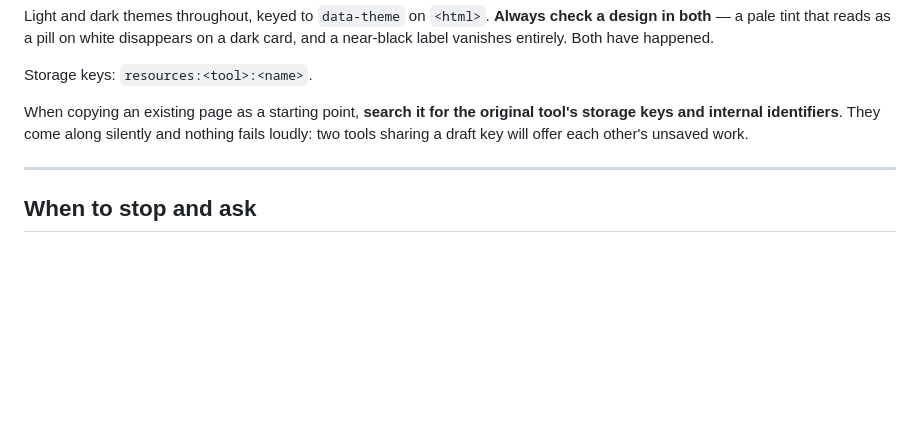
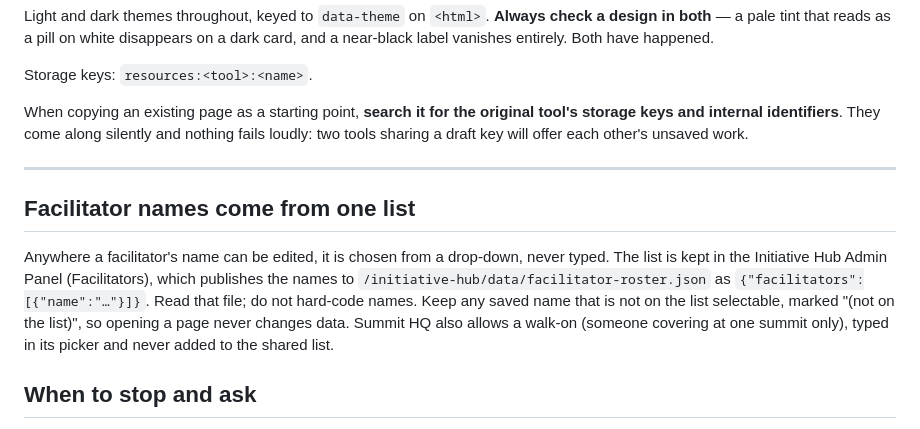
Before and after one commit to GitMISMO/GitMISMO.github.io, a Markdown page: _internal/PLATFORM-BRIEF-for-AI-assistant.md, the part around the change. GitHub-like rendering; blank space fills up the shorter version.

Commit message:
Brief: facilitator names come from the shared list
Co-Authored-By: Claude Opus 5.5 <noreply@anthropic.com>
Claude-Session: https://claude.ai/code/session_01WWBL4h2R8movNSs7nvZwtW

```diff
--- a/_internal/PLATFORM-BRIEF-for-AI-assistant.md
+++ b/_internal/PLATFORM-BRIEF-for-AI-assistant.md
@@ -236,6 +236,16 @@ loudly: two tools sharing a draft key will offer each other's unsaved work.
 
 ---
 
+## Facilitator names come from one list
+
+Anywhere a facilitator's name can be edited, it is chosen from a drop-down, never typed.
+The list is kept in the Initiative Hub Admin Panel (Facilitators), which publishes the
+names to `/initiative-hub/data/facilitator-roster.json` as `{"facilitators":[{"name":"…"}]}`.
+Read that file; do not hard-code names. Keep any saved name that is not on the list
+selectable, marked "(not on the list)", so opening a page never changes data. Summit HQ
+also allows a walk-on (someone covering at one summit only), typed in its picker and
+never added to the shared list.
+
 ## When to stop and ask
 
 - A design seems to need a secret in the browser.
```
